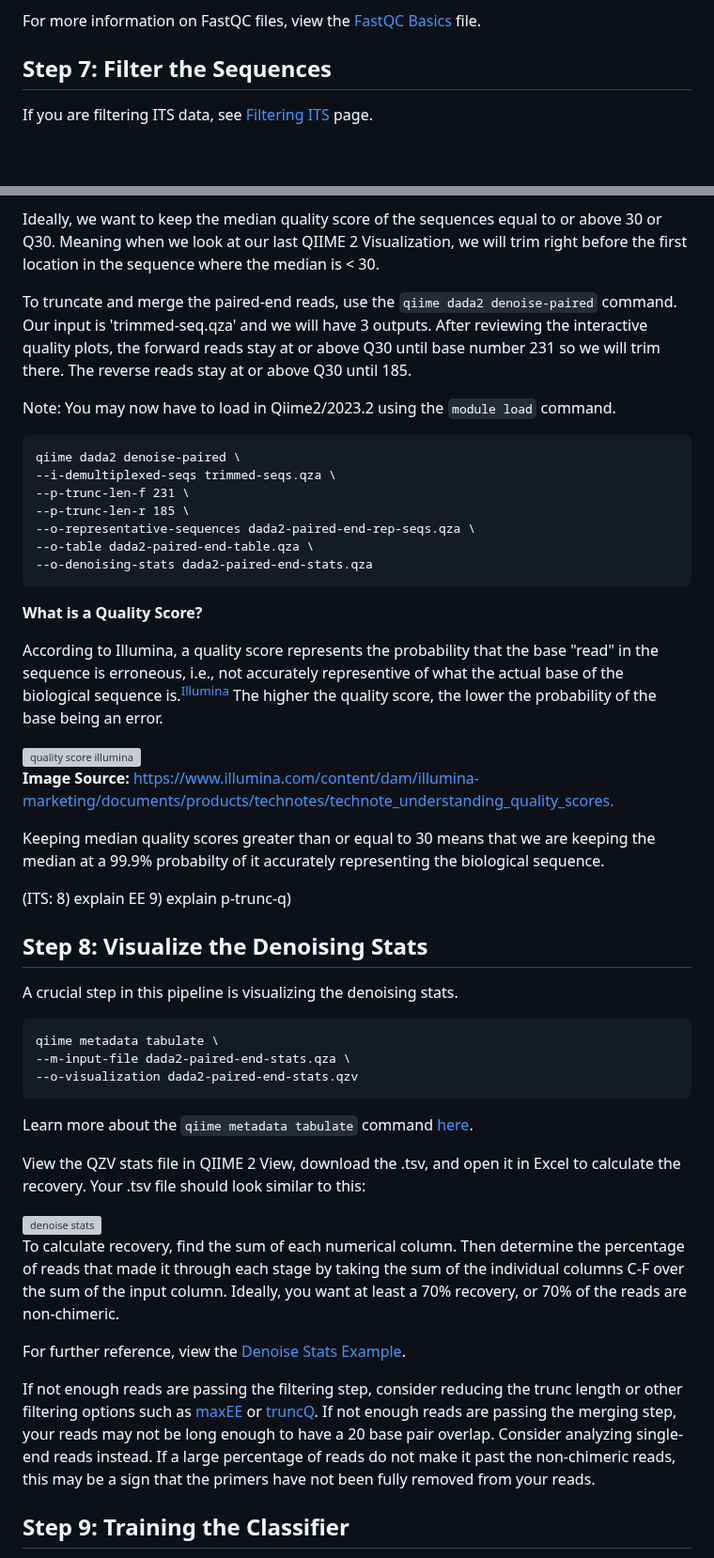
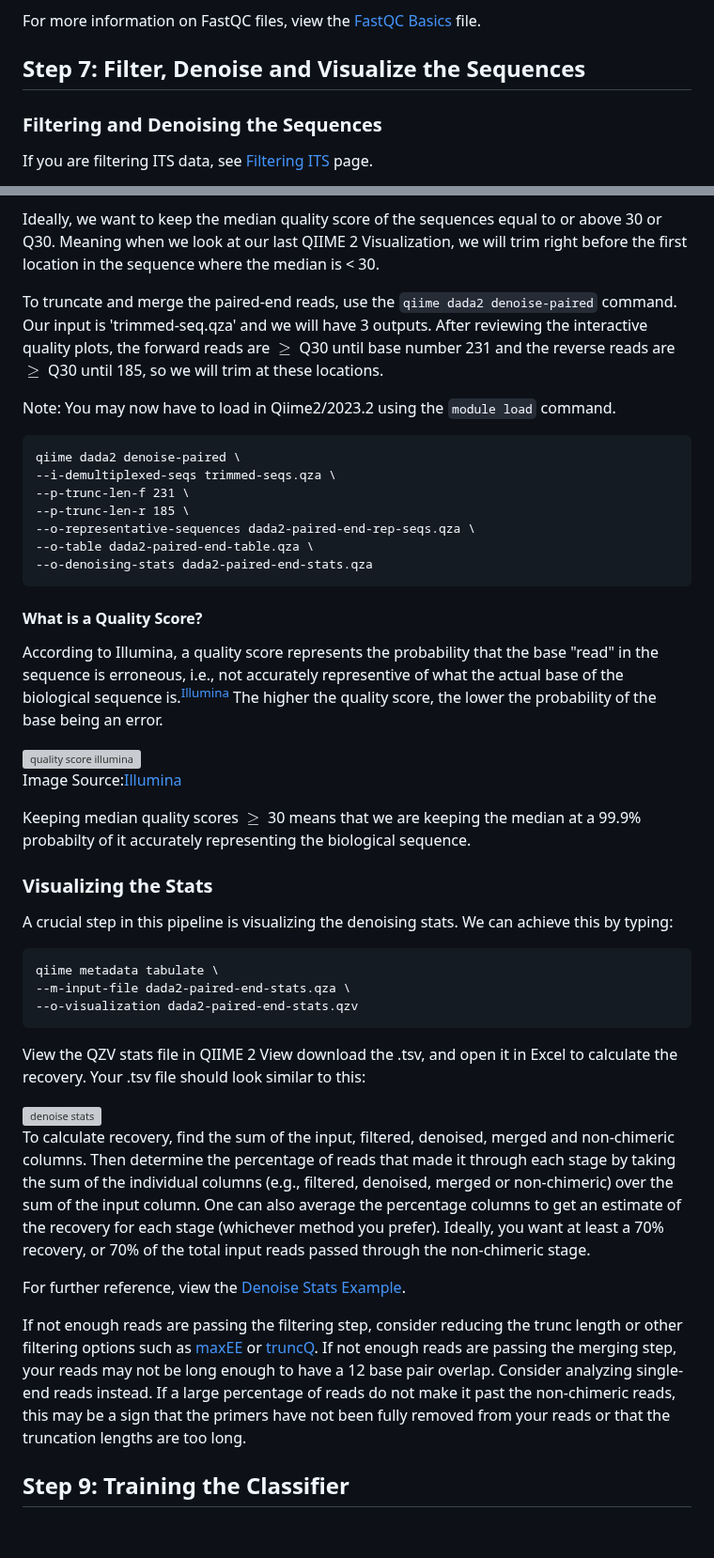
Before and after one commit to StephRut/MSI-QIIME2-Pipeline-Tutorial, a Markdown page: README.md, 2 parts joined by grey strips. Shown at 94% size. Rendered like a GitHub page; blank space fills up the shorter version; grey boxes are pictures that could not be loaded.

````diff
--- a/README.md
+++ b/README.md
@@ -246,7 +246,8 @@ FOR MSI USERS: Within the directory that you found your raw Fastq files in, foll
 For more information on FastQC files, view the [FastQC Basics](url) file.
 
 
-## Step 7: Filter the Sequences
+## Step 7: Filter, Denoise and Visualize the Sequences
+### Filtering and Denoising the Sequences
 If you are filtering ITS data, see [Filtering ITS](url) page.
 
 For 16S rRNA data, especially paired-end reads, it is important to know the length of the sequences you are targeting. According to Katiraei et al. [(2022)](https://doi.org/10.1007/s00284-022-02956-9), the V4 region of 16S rRNA is approximately 250 base pairs in length. The ```qiime dada2 denoise-paired``` command used to truncate and merge the forward and reverse reads requires an overlap of at least 12 base pairs. Therefore, you will want to set truncation lengths such that a 12 base pair overlap is likely to occur. In other words, don't truncate too short if you want to merge the paired-end reads!
@@ -256,7 +257,7 @@ If the quality scores are too low on the ends of your reads, the data is less li
 Ideally, we want to keep the median quality score of the sequences equal to or above 30 or Q30. Meaning when we look at our last QIIME 2 Visualization, we will trim right before the first location in the sequence where the median is < 30.
 
 
-To truncate and merge the paired-end reads, use the ```qiime dada2 denoise-paired``` command. Our input is 'trimmed-seq.qza' and we will have 3 outputs. After reviewing the interactive quality plots, the forward reads stay at or above Q30 until base number 231 so we will trim there. The reverse reads stay at or above Q30 until 185.
+To truncate and merge the paired-end reads, use the ```qiime dada2 denoise-paired``` command. Our input is 'trimmed-seq.qza' and we will have 3 outputs. After reviewing the interactive quality plots, the forward reads are $\geq$ Q30 until base number 231 and the reverse reads are $\geq$ Q30 until 185, so we will trim at these locations.
 
 Note: You may now have to load in Qiime2/2023.2 using the ```module load``` command.
 
@@ -272,41 +273,37 @@ qiime dada2 denoise-paired \
 
 
 
-**What is a Quality Score?**
+#### **What is a Quality Score?**
 
 According to Illumina, a quality score represents the probability that the base "read" in the sequence is erroneous, i.e., not accurately representive of what the actual base of the biological sequence is.[<sup>Illumina</sup>](https://www.illumina.com/content/dam/illumina-marketing/documents/products/technotes/technote_understanding_quality_scores.pdf#:~:text=A%20high%20quality%20score%20implies%20that%20a%20base,call%20in%201%2C000%20is%20predicted%20to%20be%20incorrect.) The higher the quality score, the lower the probability of the base being an error.
 
  <img width="471" alt="quality score illumina" src="https://github.com/StephRut/MSI-QIIME2-Pipeline-Tutorial/assets/125623174/3403e7c8-1582-4cd2-88fa-64ab06123954">
 
-**Image Source:** [https://www.illumina.com/content/dam/illumina-marketing/documents/products/technotes/technote_understanding_quality_scores.](https://www.illumina.com/content/dam/illumina-marketing/documents/products/technotes/technote_understanding_quality_scores.pdf#:~:text=A%20high%20quality%20score%20implies%20that%20a%20base,call%20in%201%2C000%20is%20predicted%20to%20be%20incorrect.)
+Image Source:[Illumina](https://www.illumina.com/content/dam/illumina-marketing/documents/products/technotes/technote_understanding_quality_scores.pdf#:~:text=A%20high%20quality%20score%20implies%20that%20a%20base,call%20in%201%2C000%20is%20predicted%20to%20be%20incorrect.)
 
-Keeping median quality scores greater than or equal to 30 means that we are keeping the median at a 99.9% probabilty of it accurately representing the biological sequence.
+Keeping median quality scores $\geq$ 30 means that we are keeping the median at a 99.9% probabilty of it accurately representing the biological sequence.
 
-(ITS:
-8) explain EE
-9) explain p-trunc-q)
 
-## Step 8: Visualize the Denoising Stats
-A crucial step in this pipeline is visualizing the denoising stats.
+### Visualizing the Stats
+A crucial step in this pipeline is visualizing the denoising stats. We can achieve this by typing:
 
 ```
 qiime metadata tabulate \
 --m-input-file dada2-paired-end-stats.qza \
 --o-visualization dada2-paired-end-stats.qzv
 ```
-Learn more about the ```qiime metadata tabulate``` command [here](url).
 
-View the QZV stats file in QIIME 2 View, download the .tsv, and open it in Excel to calculate the recovery.
+View the QZV stats file in QIIME 2 View download the .tsv, and open it in Excel to calculate the recovery.
 Your .tsv file should look similar to this:
 
 <img width="325" alt="denoise stats" src="https://github.com/StephRut/MSI-QIIME2-Pipeline-Tutorial/assets/125623174/eb09e44c-f702-41a5-88ca-d707652512b2">
 
-To calculate recovery, find the sum of each numerical column. Then determine the percentage of reads that made it through each stage by taking the sum of the individual columns C-F over the sum of the input column.  Ideally, you want at least a 70% recovery, or 70% of the reads are non-chimeric.
+To calculate recovery, find the sum of the input, filtered, denoised, merged and non-chimeric columns. Then determine the percentage of reads that made it through each stage by taking the sum of the individual columns (e.g., filtered, denoised, merged or non-chimeric) over the sum of the input column. One can also average the percentage columns to get an estimate of the recovery for each stage (whichever method you prefer). Ideally, you want at least a 70% recovery, or 70% of the total input reads passed through the non-chimeric stage.
 
 For further reference, view the [Denoise Stats Example](https://github.com/StephRut/MSI-QIIME2-Pipeline-Tutorial/blob/main/Denoise%20Example%20Data.csv).
 
 If not enough reads are passing the filtering step, consider reducing the trunc length or other filtering options such as [maxEE](url) or [truncQ](url).
-If not enough reads are passing the merging step, your reads may not be long enough to have a 20 base pair overlap. Consider analyzing single-end reads instead. If a large percentage of reads do not make it past the non-chimeric reads, this may be a sign that the primers have not been fully removed from your reads.
+If not enough reads are passing the merging step, your reads may not be long enough to have a 12 base pair overlap. Consider analyzing single-end reads instead. If a large percentage of reads do not make it past the non-chimeric reads, this may be a sign that the primers have not been fully removed from your reads or that the truncation lengths are too long.
 
 ## Step 9: Training the Classifier
  1) Download the Classifier from either green genes or silva 16s or Unite ITS
````
